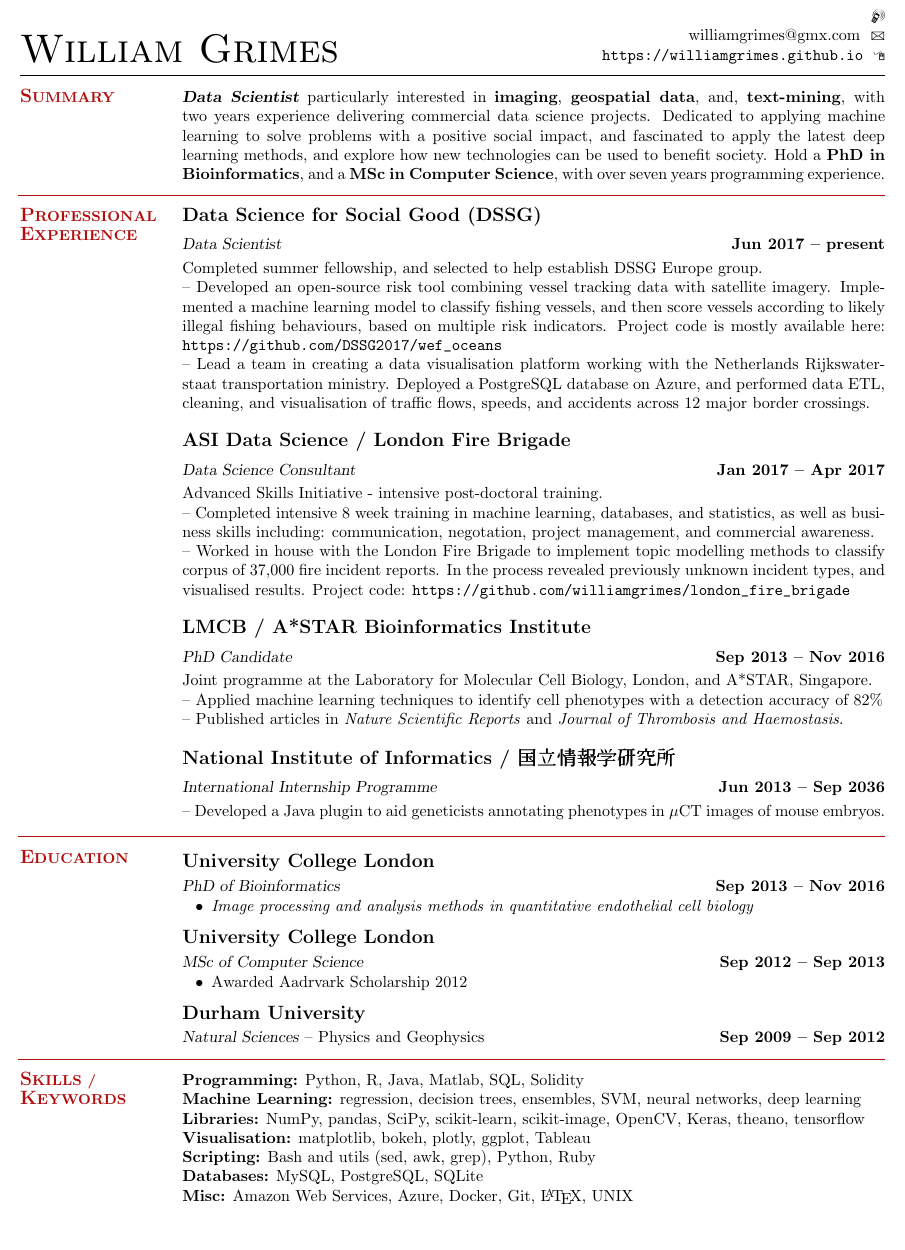
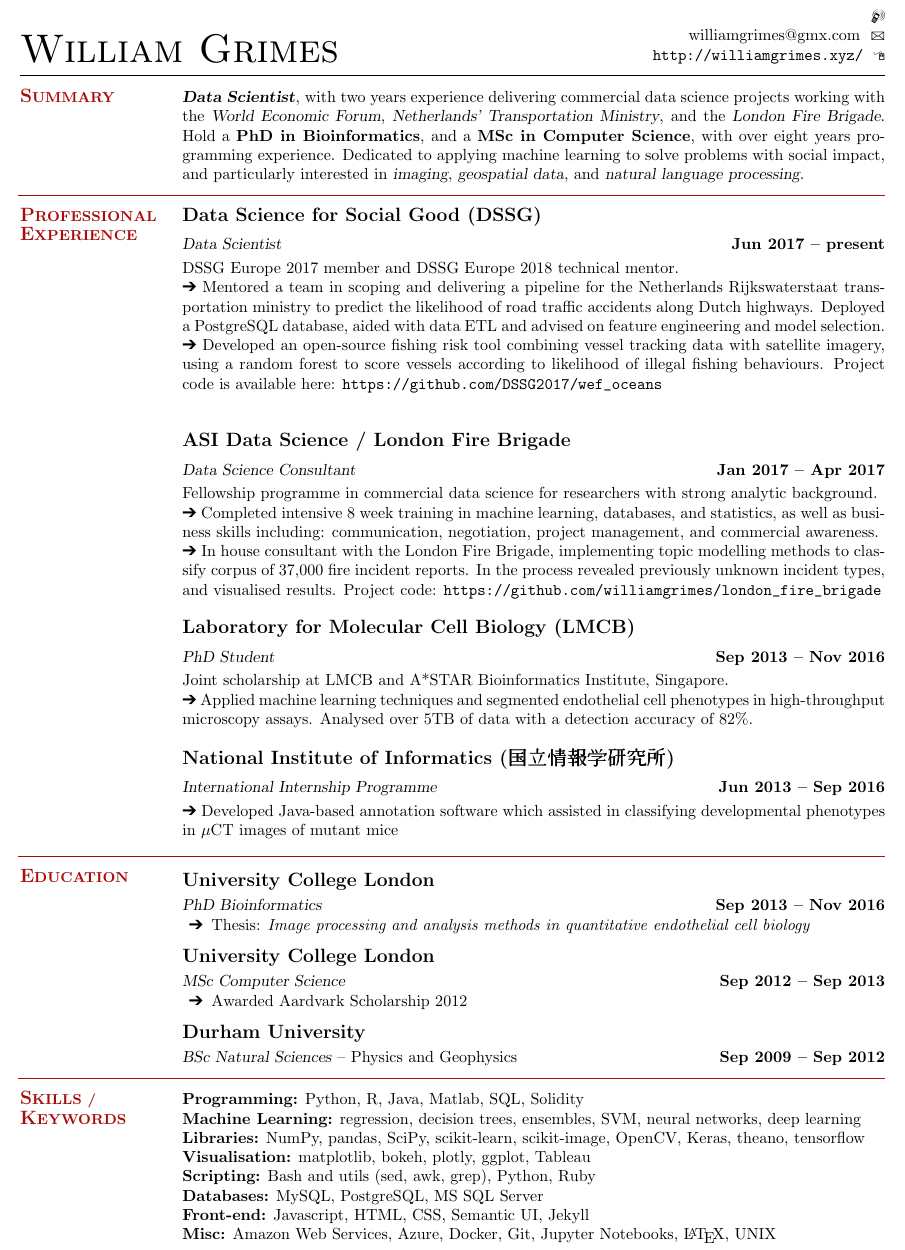
Before and after one commit to william-grimes/curriculum_vitae, a LaTeX CV (william_grimes_cv.tex, which reads resume.cls): part of the page, cut so that both start at the same text. Compiled offline with pdfLaTeX.

Commit message:
update cv

```diff
--- a/resume.cls
+++ b/resume.cls
@@ -6,7 +6,7 @@
 % Original document by Michael DeCorte
 %
 \usepackage{color}
-\definecolor{ColorOne}{rgb}{0.7,0.05,0.05}
+\definecolor{ColorOne}{rgb}{0.65,0.05,0.05}
 \typeout{Document Style `resume' <26 Sep 89, Dec 07>.}
 
 %%%%%%%%%%%%%%%%%%%%%%%%%%%%%%%%%%%%%%%%%%%%%%%%%%%%%%%%%%%%
--- a/william_grimes_cv.tex
+++ b/william_grimes_cv.tex
@@ -9,6 +9,7 @@
 \usepackage{graphicx}
 \usepackage[hidelinks]{hyperref}
 \usepackage{marvosym} % contact symbols
+\usepackage{pifont}
 
 \begin{document}
 
@@ -27,7 +29,8 @@
     % Summary
     \section{\mysidestyle \textbf{\large{S}\small{UMMARY}}}
 
-    \textbf{\textsl{Data Scientist}} particularly interested in \textbf{imaging}, \textbf{geospatial data}, and, \textbf{text-mining}, with two years experience delivering commercial data science projects.  Dedicated to applying machine learning to solve problems with a positive social impact, and fascinated to apply the latest deep learning methods, and explore how new technologies can be used to benefit society.  Hold a \textbf{PhD in Bioinformatics}, and a \textbf{MSc in Computer Science}, with over seven years programming experience.
+    %\textbf{\textsl{Data Scientist}} particularly interested in \textbf{imaging}, \textbf{geospatial data}, and, \textbf{text-mining}, with two years experience delivering commercial data science projects.  Dedicated to applying machine learning to solve problems with a positive social impact, and fascinated to apply the latest deep learning methods, and explore how new technologies can be used to benefit society.  Hold a \textbf{PhD in Bioinformatics}, and a \textbf{MSc in Computer Science}, with over seven years programming experience.
+    \textbf{\textsl{Data Scientist}}, with two years experience delivering commercial data science projects working with the \textsl{World Economic Forum}, \textsl{Netherlands' Transportation Ministry}, and the \textsl{London Fire Brigade}.  Hold a \textbf{PhD in Bioinformatics}, and a \textbf{MSc in Computer Science}, with over eight years programming experience.  Dedicated to applying machine learning to solve problems with social impact, and particularly interested in \textsl{imaging}, \textsl{geospatial data}, and \textsl{natural language processing}.
 
     \vspace{-1mm}
 
@@ -39,25 +42,25 @@
 
     \textbf{\listing Data Science for Social Good (DSSG)} \vspace{2mm}\\\vspace{1mm}%
     \textsl{Data Scientist} \hfill \textbf{Jun 2017 -- present}\\
-    Completed summer fellowship, and selected to help establish DSSG Europe group. \\
-    -- Developed an open-source risk tool combining vessel tracking data with satellite imagery. Implemented a machine learning model to classify fishing vessels, and then score vessels according to likely illegal fishing behaviours, based on multiple risk indicators. Project code is mostly available here: \url{https://github.com/DSSG2017/wef_oceans} \\
-	-- Lead a team in creating a data visualisation platform working with the Netherlands Rijkswaterstaat transportation ministry. Deployed a PostgreSQL database on Azure, and performed data ETL, cleaning, and visualisation of traffic flows, speeds, and accidents across 12 major border crossings.
+    DSSG Europe 2017 member and DSSG Europe 2018 technical mentor. \\
+	\ding{212} Mentored a team in scoping and delivering a pipeline for the Netherlands Rijkswaterstaat transportation ministry to predict the likelihood of road traffic accidents along Dutch highways. Deployed a PostgreSQL database, aided with data ETL and advised on feature engineering and model selection.
+    \ding{212} Developed an open-source fishing risk tool combining vessel tracking data with satellite imagery, using a random forest to score vessels according to likelihood of illegal fishing behaviours. Project code is available here: \url{https://github.com/DSSG2017/wef_oceans} \\
 
     \textbf{\listing ASI Data Science / London Fire Brigade} \vspace{2mm}\\\vspace{1mm}%
     \textsl{Data Science Consultant} \hfill \textbf{Jan 2017 -- Apr 2017}\\
-    Advanced Skills Initiative - intensive post-doctoral training. \\
-    -- Completed intensive 8 week training in machine learning, databases, and statistics, as well as business skills including: communication, negotation, project management, and commercial awareness. \\
-    -- Worked in house with the London Fire Brigade to implement topic modelling methods to classify corpus of 37,000 fire incident reports. In the process revealed previously unknown incident types, and visualised results. Project code: \url{https://github.com/williamgrimes/london_fire_brigade}
+    Fellowship programme in commercial data science for researchers with strong analytic background. \\
+    \ding{212} Completed intensive 8 week training in machine learning, databases, and statistics, as well as business skills including: communication, negotiation, project management, and commercial awareness. \\
+    \ding{212} In house consultant with the London Fire Brigade, implementing topic modelling methods to classify corpus of 37,000 fire incident reports. In the process revealed previously unknown incident types, and visualised results. Project code: \url{https://github.com/williamgrimes/london_fire_brigade}
 
-    \textbf{\listing LMCB / A*STAR Bioinformatics Institute} \vspace{2mm}\\\vspace{1mm}%
-    \textsl{PhD Candidate} \hfill \textbf{Sep 2013 -- Nov 2016}\\
-	Joint programme at the Laboratory for Molecular Cell Biology, London, and A*STAR, Singapore. \\
-	-- Applied machine learning techniques to identify cell phenotypes with a detection accuracy of 82$\%$ \\
-	-- Published articles in \emph{Nature Scientific Reports} and \emph{Journal of Thrombosis and Haemostasis}.
+    \textbf{\listing Laboratory for Molecular Cell Biology (LMCB)} \vspace{2mm}\\\vspace{1mm}%
+    \textsl{PhD Student} \hfill \textbf{Sep 2013 -- Nov 2016}\\
+	Joint scholarship at LMCB and A*STAR Bioinformatics Institute, Singapore. \\
+	\ding{212} Applied machine learning techniques and segmented endothelial cell phenotypes in high-throughput microscopy assays. Analysed over 5TB of data with a detection accuracy of 82$\%$.
+	%\ding{212} Published articles in \emph{Nature Scientific Reports} and \emph{Journal of Thrombosis and Haemostasis}.
 
-    \textbf{\listing National Institute of Informatics / \begin{CJK}{UTF8}{min}国立情報学研究所\end{CJK}} \vspace{2mm}\\\vspace{1mm}%
-    \textsl{International Internship Programme} \hfill \textbf{Jun 2013 -- Sep 2036}\\
-    -- Developed a Java plugin to aid geneticists annotating phenotypes in $\mu$CT images of mouse embryos.
+    \textbf{\listing National Institute of Informatics (\begin{CJK}{UTF8}{min}国立情報学研究所\end{CJK})} \vspace{2mm}\\\vspace{1mm}%
+    \textsl{International Internship Programme} \hfill \textbf{Jun 2013 -- Sep 2016}\\
+    \ding{212} Developed Java-based annotation software which assisted in classifying developmental phenotypes in  $\mu$CT images of mutant mice
 
 \sectionline
 
@@ -68,19 +71,19 @@
     \vspace{1mm}
 
     \textbf{\listing University College London} \vspace{1mm}\\
-    \textsl{PhD of Bioinformatics} \hfill \textbf{Sep 2013 -- Nov 2016}\vspace{-3mm}\\\vspace{-1mm}%
+    \textsl{PhD Bioinformatics} \hfill \textbf{Sep 2013 -- Nov 2016}\vspace{-3mm}\\\vspace{-1mm}%
     \begin{list2}
-        \item \emph{Image processing and analysis methods in quantitative endothelial cell biology}
+        \item[\ding{212}] Thesis: \emph{Image processing and analysis methods in quantitative endothelial cell biology}
     \end{list2}\vspace{-1.5mm}
 
     \textbf{\listing University College London} \vspace{1mm}\\
-    \textsl{MSc of Computer Science} \hfill \textbf{Sep 2012 -- Sep 2013}\vspace{-3mm}\\\vspace{-1mm}%
+    \textsl{MSc Computer Science} \hfill \textbf{Sep 2012 -- Sep 2013}\vspace{-3mm}\\\vspace{-1mm}%
     \begin{list2}
-        \item Awarded Aadrvark Scholarship 2012
+        \item[\ding{212}] Awarded Aardvark Scholarship 2012
     \end{list2}\vspace{-1.5mm}
 
     \textbf{\listing Durham University} \vspace{1mm}\\
-    \textsl{Natural Sciences} -- Physics and Geophysics \hfill \textbf{Sep 2009 -- Sep 2012}\vspace{-3mm}\\\vspace{-1mm}%
+    \textsl{BSc Natural Sciences} -- Physics and Geophysics \hfill \textbf{Sep 2009 -- Sep 2012}\vspace{-3mm}\\\vspace{-1mm}%
 
     \vspace{-1mm}
 
@@ -95,8 +98,9 @@
     \textbf{Libraries:} NumPy, pandas, SciPy, scikit-learn, scikit-image, OpenCV, Keras, theano, tensorflow \\
     \textbf{Visualisation:} matplotlib, bokeh, plotly, ggplot, Tableau \\
     \textbf{Scripting:} Bash and utils (sed, awk, grep), Python, Ruby\\
-    \textbf{Databases:} MySQL, PostgreSQL, SQLite\\
-    \textbf{Misc:} Amazon Web Services, Azure, Docker, Git, \LaTeX, UNIX
+    \textbf{Databases:} MySQL, PostgreSQL, MS SQL Server\\
+    \textbf{Front-end:} Javascript, HTML, CSS, Semantic UI, Jekyll \\
+    \textbf{Misc:} Amazon Web Services, Azure, Docker, Git, Jupyter Notebooks, \LaTeX, UNIX
 
 \end{resume}
 \end{document}
```
Also changed, not shown: header.tex (+5 -4 lines), william_grimes_cv.tex (5 more changed lines).
